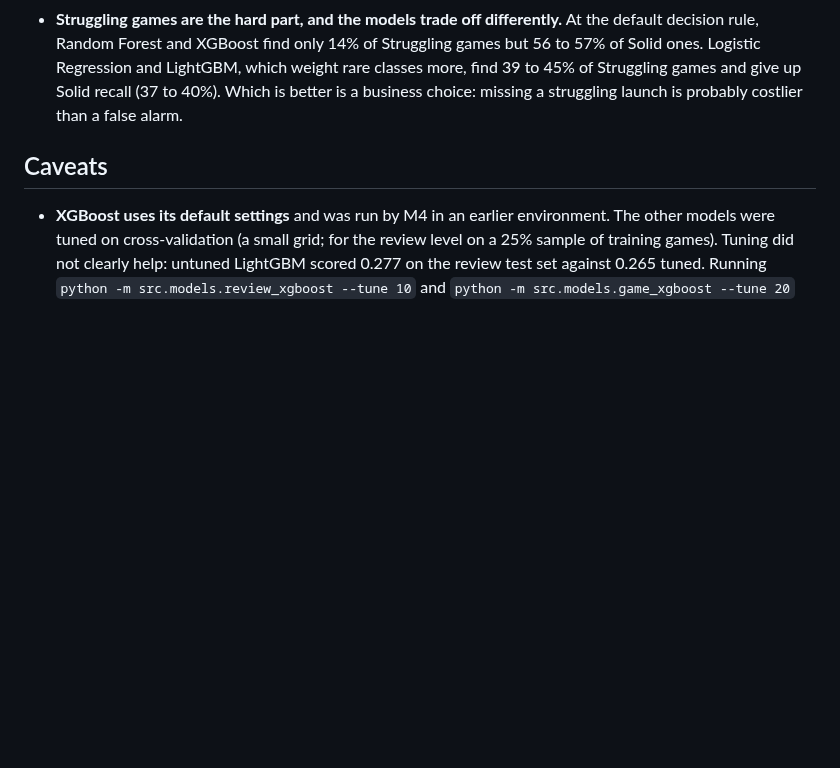
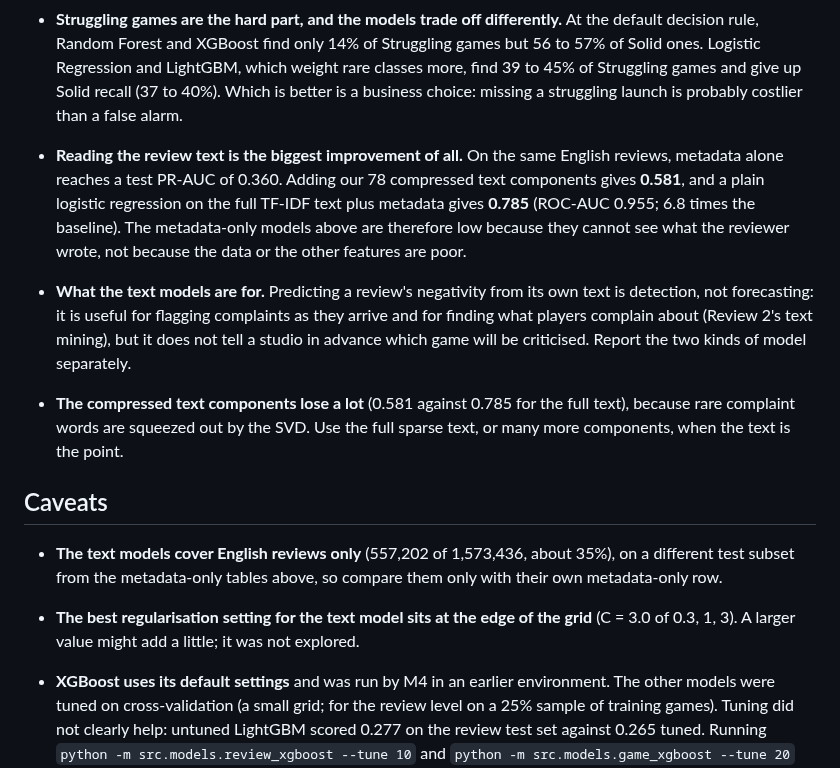
Before and after one commit to Shan713/IndieGuard, a Markdown page: docs/model_comparison.md, the part around one of its changes. GitHub-like rendering; blank space fills up the shorter version.

```diff
--- a/docs/model_comparison.md
+++ b/docs/model_comparison.md
@@ -32,7 +43,14 @@ The Dummy row is the baseline to beat.
 - **Game level.** All four real models beat the Dummy baseline (macro-F1 0.22) by 0.17 to 0.20, and **the simple models do at least as well as the boosted ones**: Logistic Regression 0.423, LightGBM 0.421, Random Forest 0.404, XGBoost 0.388. The test intervals overlap completely (299 test games, only 51 of them Struggling), so again no winner. With about 1,200 training games, extra model complexity does not help.
 - **Struggling games are the hard part, and the models trade off differently.** At the default decision rule, Random Forest and XGBoost find only 14% of Struggling games but 56 to 57% of Solid ones. Logistic Regression and LightGBM, which weight rare classes more, find 39 to 45% of Struggling games and give up Solid recall (37 to 40%). Which is better is a business choice: missing a struggling launch is probably costlier than a false alarm.
 
+- **Reading the review text is the biggest improvement of all.** On the same English reviews, metadata alone reaches a test PR-AUC of 0.360. Adding our 78 compressed text components gives **0.581**, and a plain logistic regression on the full TF-IDF text plus metadata gives **0.785** (ROC-AUC 0.955; 6.8 times the baseline). The metadata-only models above are therefore low because they cannot see what the reviewer wrote, not because the data or the other features are poor.
+- **What the text models are for.** Predicting a review's negativity from its own text is detection, not forecasting: it is useful for flagging complaints as they arrive and for finding what players complain about (Review 2's text mining), but it does not tell a studio in advance which game will be criticised. Report the two kinds of model separately.
+- **The compressed text components lose a lot** (0.581 against 0.785 for the full text), because rare complaint words are squeezed out by the SVD. Use the full sparse text, or many more components, when the text is the point.
+
 ## Caveats
+
+- **The text models cover English reviews only** (557,202 of 1,573,436, about 35%), on a different test subset from the metadata-only tables above, so compare them only with their own metadata-only row.
+- **The best regularisation setting for the text model sits at the edge of the grid** (C = 3.0 of 0.3, 1, 3). A larger value might add a little; it was not explored.
 
 - **XGBoost uses its default settings** and was run by M4 in an earlier environment. The other models were tuned on cross-validation (a small grid; for the review level on a 25% sample of training games). Tuning did not clearly help: untuned LightGBM scored 0.277 on the review test set against 0.265 tuned. Running `python -m src.models.review_xgboost --tune 10` and `python -m src.models.game_xgboost --tune 20` would put XGBoost on the same footing.
 - **Cross-validation is slightly optimistic** (early stopping and tuning choose settings on the validation folds), for example LightGBM at game level: 0.447 in cross-validation against 0.421 on test. Quote the test numbers and their intervals.
```
Also changed, not shown: other parts of docs/model_comparison.md (+11 -0 lines), docs/model_comparison_notes.md (+7 -0 lines), figures/models/model_comparison.png, 8 other files.
